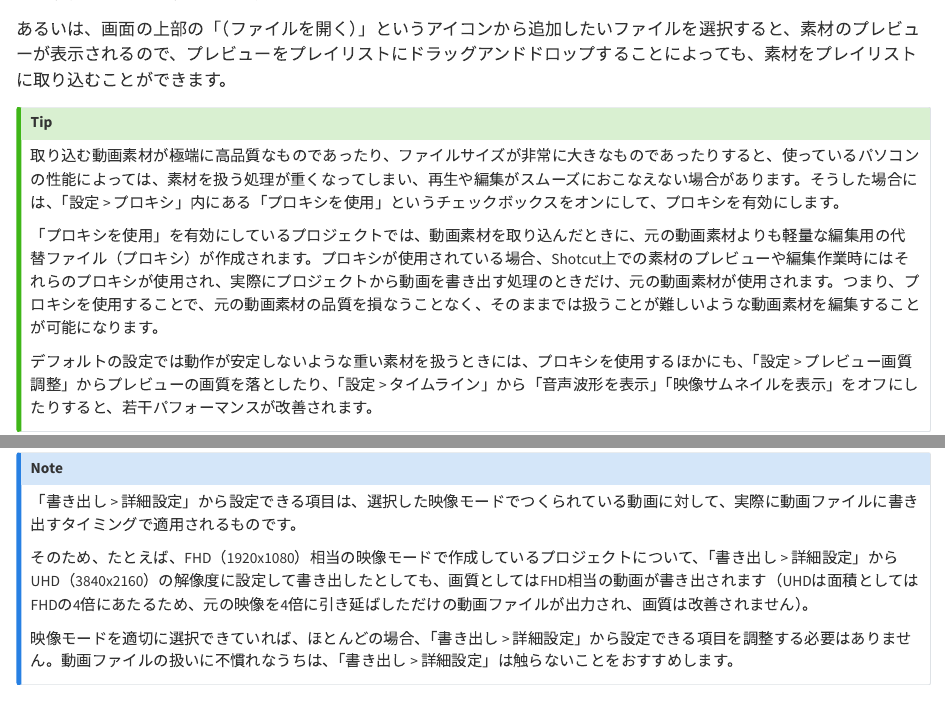
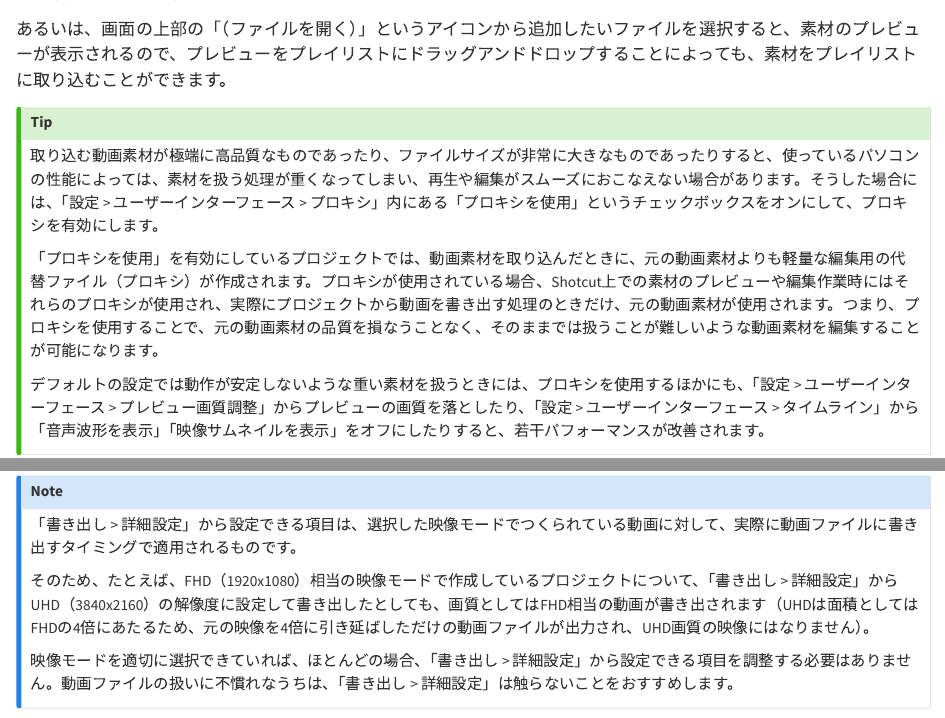
Before and after one commit to paithiov909/shotcut-shiryo, a Quarto document (intro.qmd): the page in a window 1100 px wide, from 1820 px down, and a second part further down, joined at a grey line. Rendered offline with R 4.5, knitr and Pandoc in place of Quarto, with nearby package versions.

Commit message:
2025-10-03 2

```diff
--- a/intro.qmd
+++ b/intro.qmd
@@ -52,11 +52,11 @@ fpsというのは1秒間あたりに表示される「コマ数」のことで
 あるいは、画面の上部の「[]{.shotcut-icon .document-open}（ファイルを開く）」というアイコンから追加したいファイルを選択すると、素材のプレビューが表示されるので、プレビューをプレイリストにドラッグアンドドロップすることによっても、素材をプレイリストに取り込むことができます。
 
 :::{.callout-tip}
-取り込む動画素材が極端に高品質なものであったり、ファイルサイズが非常に大きなものであったりすると、使っているパソコンの性能によっては、素材を扱う処理が重くなってしまい、再生や編集がスムーズにおこなえない場合があります。そうした場合には、「設定 > プロキシ」内にある「プロキシを使用」というチェックボックスをオンにして、プロキシを有効にします。
+取り込む動画素材が極端に高品質なものであったり、ファイルサイズが非常に大きなものであったりすると、使っているパソコンの性能によっては、素材を扱う処理が重くなってしまい、再生や編集がスムーズにおこなえない場合があります。そうした場合には、「設定 > ユーザーインターフェース > プロキシ」内にある「プロキシを使用」というチェックボックスをオンにして、プロキシを有効にします。
 
 「プロキシを使用」を有効にしているプロジェクトでは、動画素材を取り込んだときに、元の動画素材よりも軽量な編集用の代替ファイル（プロキシ）が作成されます。プロキシが使用されている場合、Shotcut上での素材のプレビューや編集作業時にはそれらのプロキシが使用され、実際にプロジェクトから動画を書き出す処理のときだけ、元の動画素材が使用されます。つまり、プロキシを使用することで、元の動画素材の品質を損なうことなく、そのままでは扱うことが難しいような動画素材を編集することが可能になります。
 
-デフォルトの設定では動作が安定しないような重い素材を扱うときには、プロキシを使用するほかにも、「設定 > プレビュー画質調整」からプレビューの画質を落としたり、「設定 > タイムライン」から「音声波形を表示」「映像サムネイルを表示」をオフにしたりすると、若干パフォーマンスが改善されます。
+デフォルトの設定では動作が安定しないような重い素材を扱うときには、プロキシを使用するほかにも、「設定 > ユーザーインターフェース > プレビュー画質調整」からプレビューの画質を落としたり、「設定 > ユーザーインターフェース > タイムライン」から「音声波形を表示」「映像サムネイルを表示」をオフにしたりすると、若干パフォーマンスが改善されます。
 :::
 
 ## タイムラインに素材を並べる
@@ -212,7 +212,7 @@ Shotcutは、同梱されているffmpegというソフトウェアを使って
 :::{.callout-note}
 「書き出し > 詳細設定」から設定できる項目は、選択した映像モードでつくられている動画に対して、実際に動画ファイルに書き出すタイミングで適用されるものです。
 
-そのため、たとえば、FHD（1920x1080）相当の映像モードで作成しているプロジェクトについて、「書き出し > 詳細設定」からUHD（3840x2160）の解像度に設定して書き出したとしても、画質としてはFHD相当の動画が書き出されます（UHDは面積としてはFHDの4倍にあたるため、元の映像を4倍に引き延ばしただけの動画ファイルが出力され、画質は改善されません）。
+そのため、たとえば、FHD（1920x1080）相当の映像モードで作成しているプロジェクトについて、「書き出し > 詳細設定」からUHD（3840x2160）の解像度に設定して書き出したとしても、画質としてはFHD相当の動画が書き出されます（UHDは面積としてはFHDの4倍にあたるため、元の映像を4倍に引き延ばしただけの動画ファイルが出力され、UHD画質の映像にはなりません）。
 
 映像モードを適切に選択できていれば、ほとんどの場合、「書き出し > 詳細設定」から設定できる項目を調整する必要はありません。動画ファイルの扱いに不慣れなうちは、「書き出し > 詳細設定」は触らないことをおすすめします。
 :::
```
Also changed, not shown: docs/search.json, 2 other files.
